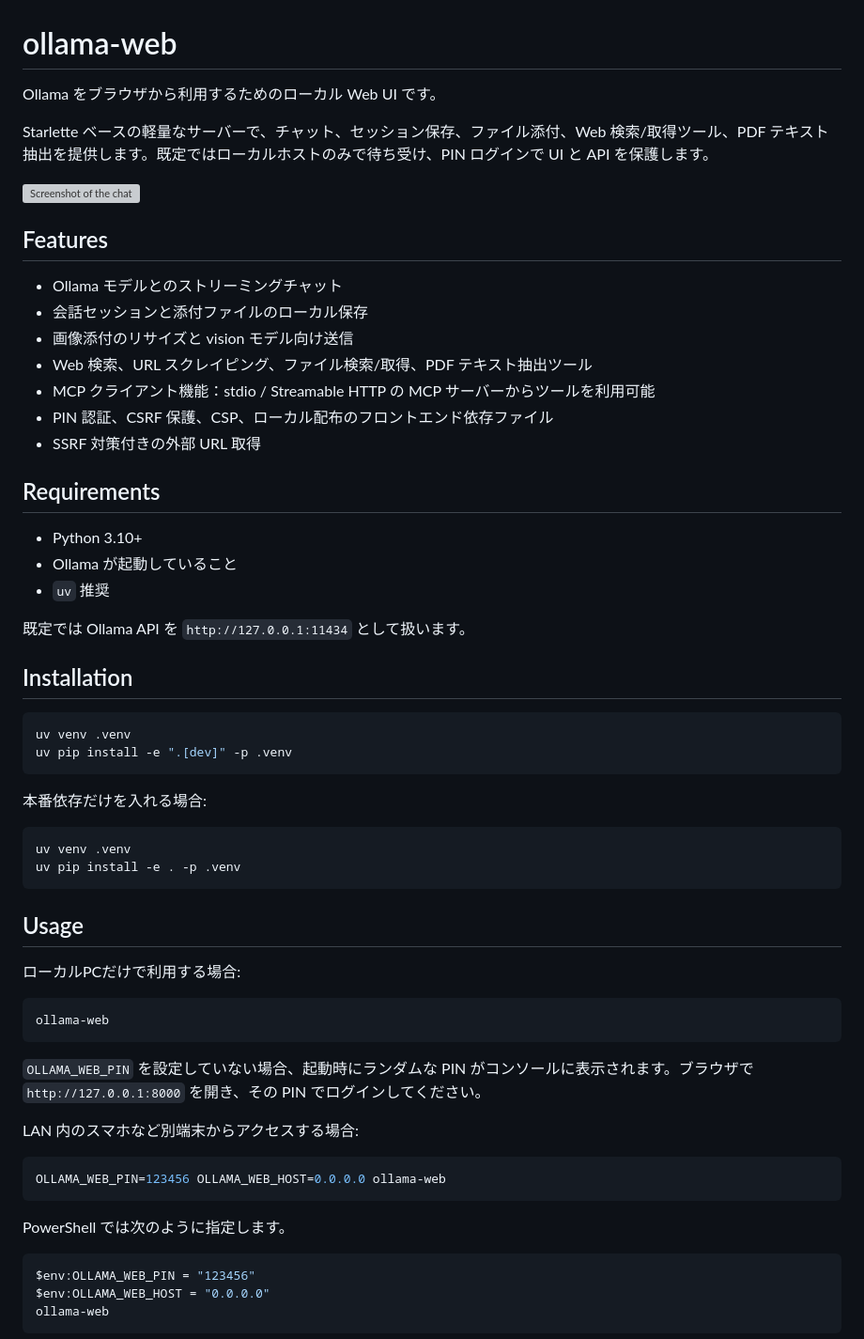
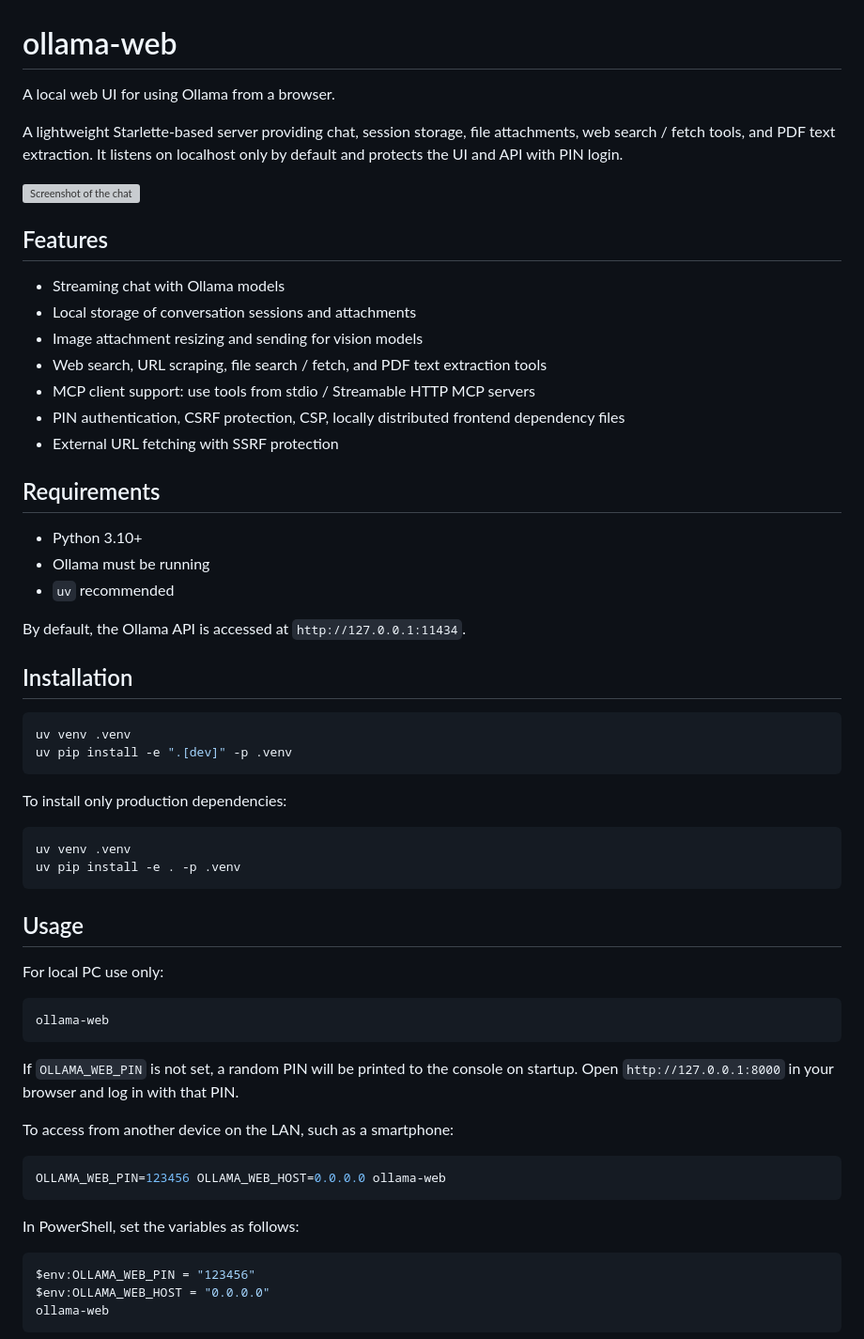
Before and after one commit to takashi000/ollama-web, a Markdown page: README.md, the part around one of its changes. Shown at 94% size. Drawn GitHub-style; grey boxes are pictures that could not be loaded.

````diff
--- a/README.md
+++ b/README.md
@@ -1,28 +1,28 @@
 # ollama-web
 
-Ollama をブラウザから利用するためのローカル Web UI です。
+A local web UI for using Ollama from a browser.
 
-Starlette ベースの軽量なサーバーで、チャット、セッション保存、ファイル添付、Web 検索/取得ツール、PDF テキスト抽出を提供します。既定ではローカルホストのみで待ち受け、PIN ログインで UI と API を保護します。
+A lightweight Starlette-based server providing chat, session storage, file attachments, web search / fetch tools, and PDF text extraction. It listens on localhost only by default and protects the UI and API with PIN login.
 
 <img src="./docs/capture.gif" width="100%" alt="Screenshot of the chat" />
 
 ## Features
 
-- Ollama モデルとのストリーミングチャット
-- 会話セッションと添付ファイルのローカル保存
-- 画像添付のリサイズと vision モデル向け送信
-- Web 検索、URL スクレイピング、ファイル検索/取得、PDF テキスト抽出ツール
-- MCP クライアント機能：stdio / Streamable HTTP の MCP サーバーからツールを利用可能
-- PIN 認証、CSRF 保護、CSP、ローカル配布のフロントエンド依存ファイル
-- SSRF 対策付きの外部 URL 取得
+- Streaming chat with Ollama models
+- Local storage of conversation sessions and attachments
+- Image attachment resizing and sending for vision models
+- Web search, URL scraping, file search / fetch, and PDF text extraction tools
+- MCP client support: use tools from stdio / Streamable HTTP MCP servers
+- PIN authentication, CSRF protection, CSP, locally distributed frontend dependency files
+- External URL fetching with SSRF protection
 
 ## Requirements
 
 - Python 3.10+
-- Ollama が起動していること
-- `uv` 推奨
+- Ollama must be running
+- `uv` recommended
 
-既定では Ollama API を `http://127.0.0.1:11434` として扱います。
+By default, the Ollama API is accessed at `http://127.0.0.1:11434`.
 
 ## Installation
 
@@ -31,7 +31,7 @@ uv venv .venv
 uv pip install -e ".[dev]" -p .venv
 ```
 
-本番依存だけを入れる場合:
+To install only production dependencies:
 
 ```bash
 uv venv .venv
@@ -40,21 +40,21 @@ uv pip install -e . -p .venv
 
 ## Usage
 
-ローカルPCだけで利用する場合:
+For local PC use only:
 
 ```bash
 ollama-web
 ```
 
-`OLLAMA_WEB_PIN` を設定していない場合、起動時にランダムな PIN がコンソールに表示されます。ブラウザで `http://127.0.0.1:8000` を開き、その PIN でログインしてください。
+If `OLLAMA_WEB_PIN` is not set, a random PIN will be printed to the console on startup. Open `http://127.0.0.1:8000` in your browser and log in with that PIN.
 
-LAN 内のスマホなど別端末からアクセスする場合:
+To access from another device on the LAN, such as a smartphone:
 
 ```bash
 OLLAMA_WEB_PIN=123456 OLLAMA_WEB_HOST=0.0.0.0 ollama-web
 ```
 
-PowerShell では次のように指定します。
+In PowerShell, set the variables as follows:
 
 ```powershell
 $env:OLLAMA_WEB_PIN = "123456"
````
Also changed, not shown: other parts of README.md (+47 -49 lines), README_ja.md (added, +225 -0 lines).
